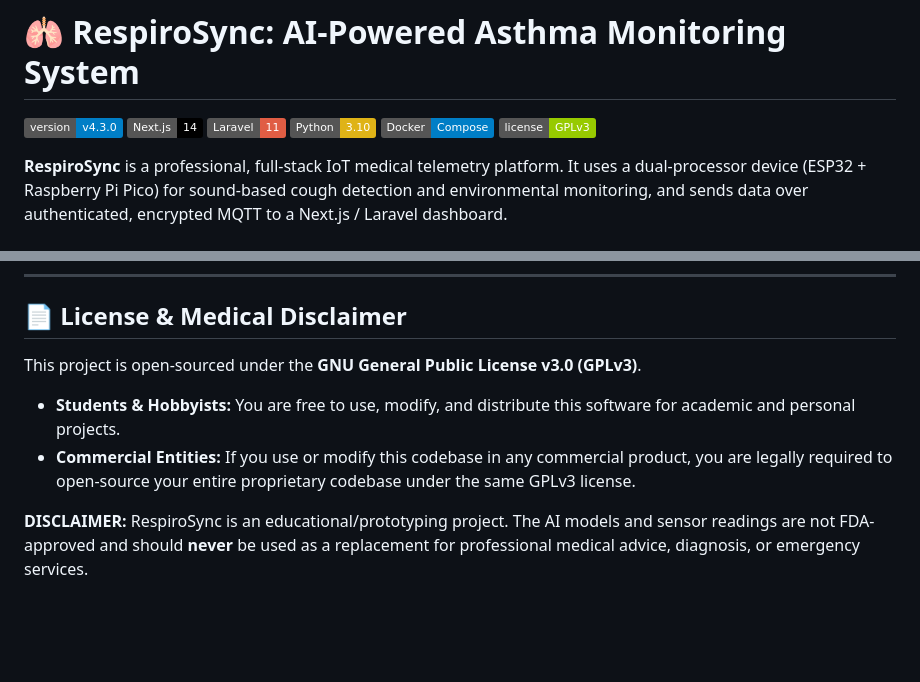
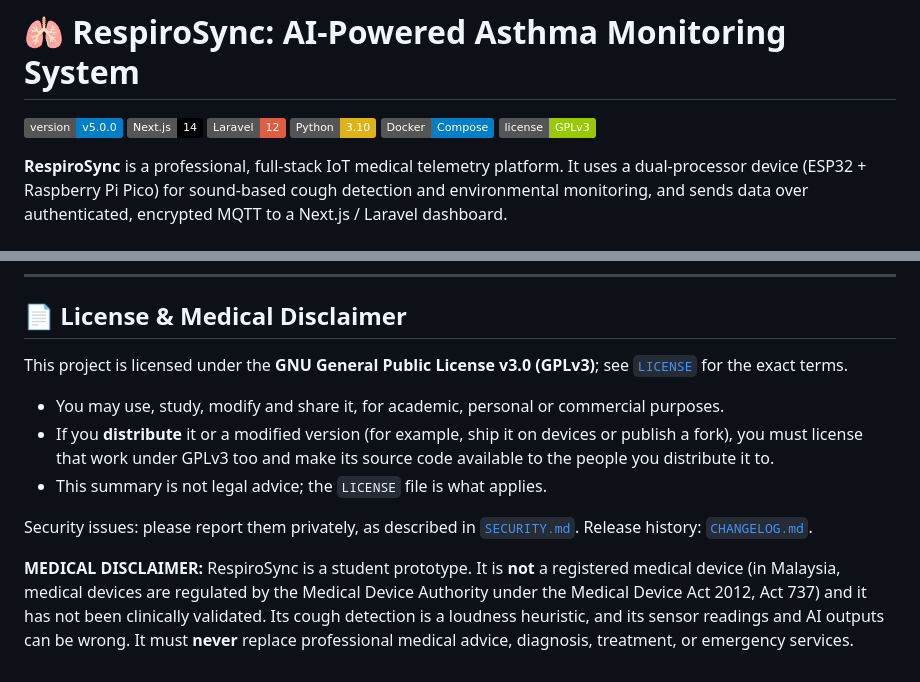
Before and after one commit to anake-an/asthma-monitoring-system, a Markdown page: README.md, 2 parts joined by grey strips. Rendered like a GitHub page; badges without logos; blank space fills up the shorter version.

Commit message:
docs: correct license summary and medical disclaimer
- The GPLv3 summary claimed commercial users must open-source their
  "entire proprietary codebase". GPLv3 obligations apply when the work or
  a modified version is distributed, and cover that work. Reworded to say
  that, point to LICENSE as the authority, and note it is not legal advice.
- The disclaimer referred to the US FDA. RespiroSync is built in Malaysia,
  where the Medical Device Authority regulates medical devices under Act
  737. State plainly that it is not a registered device and not clinically
  validated, and that cough detection is a loudness heuristic.
- Link SECURITY.md and CHANGELOG.md; Laravel badge 11 -> 12.

```diff
--- a/README.md
+++ b/README.md
@@ -1,8 +1,8 @@
 # 🫁 RespiroSync: AI-Powered Asthma Monitoring System
 
-![Version](https://img.shields.io/badge/version-v4.3.0-blue)
+![Version](https://img.shields.io/badge/version-v5.0.0-blue)
 ![Next.js](https://img.shields.io/badge/Next.js-14-black.svg)
-![Laravel](https://img.shields.io/badge/Laravel-11-red.svg)
+![Laravel](https://img.shields.io/badge/Laravel-12-red.svg)
 ![Python](https://img.shields.io/badge/Python-3.10-yellow.svg)
 ![Docker](https://img.shields.io/badge/Docker-Compose-blue.svg)
 ![License](https://img.shields.io/badge/license-GPLv3-green.svg)
@@ -154,8 +154,11 @@ The dashboard is served on `127.0.0.1:3005` and published through the Cloudflare
 
 ## 📄 License & Medical Disclaimer
 
-This project is open-sourced under the **GNU General Public License v3.0 (GPLv3)**.
-*   **Students & Hobbyists:** You are free to use, modify, and distribute this software for academic and personal projects.
-*   **Commercial Entities:** If you use or modify this codebase in any commercial product, you are legally required to open-source your entire proprietary codebase under the same GPLv3 license.
+This project is licensed under the **GNU General Public License v3.0 (GPLv3)**; see [`LICENSE`](LICENSE) for the exact terms.
+*   You may use, study, modify and share it, for academic, personal or commercial purposes.
+*   If you **distribute** it or a modified version (for example, ship it on devices or publish a fork), you must license that work under GPLv3 too and make its source code available to the people you distribute it to.
+*   This summary is not legal advice; the `LICENSE` file is what applies.
 
-**DISCLAIMER:** RespiroSync is an educational/prototyping project. The AI models and sensor readings are not FDA-approved and should **never** be used as a replacement for professional medical advice, diagnosis, or emergency services.
+Security issues: please report them privately, as described in [`SECURITY.md`](SECURITY.md). Release history: [`CHANGELOG.md`](CHANGELOG.md).
+
+**MEDICAL DISCLAIMER:** RespiroSync is a student prototype. It is **not** a registered medical device (in Malaysia, medical devices are regulated by the Medical Device Authority under the Medical Device Act 2012, Act 737) and it has not been clinically validated. Its cough detection is a loudness heuristic, and its sensor readings and AI outputs can be wrong. It must **never** replace professional medical advice, diagnosis, treatment, or emergency services.
```
